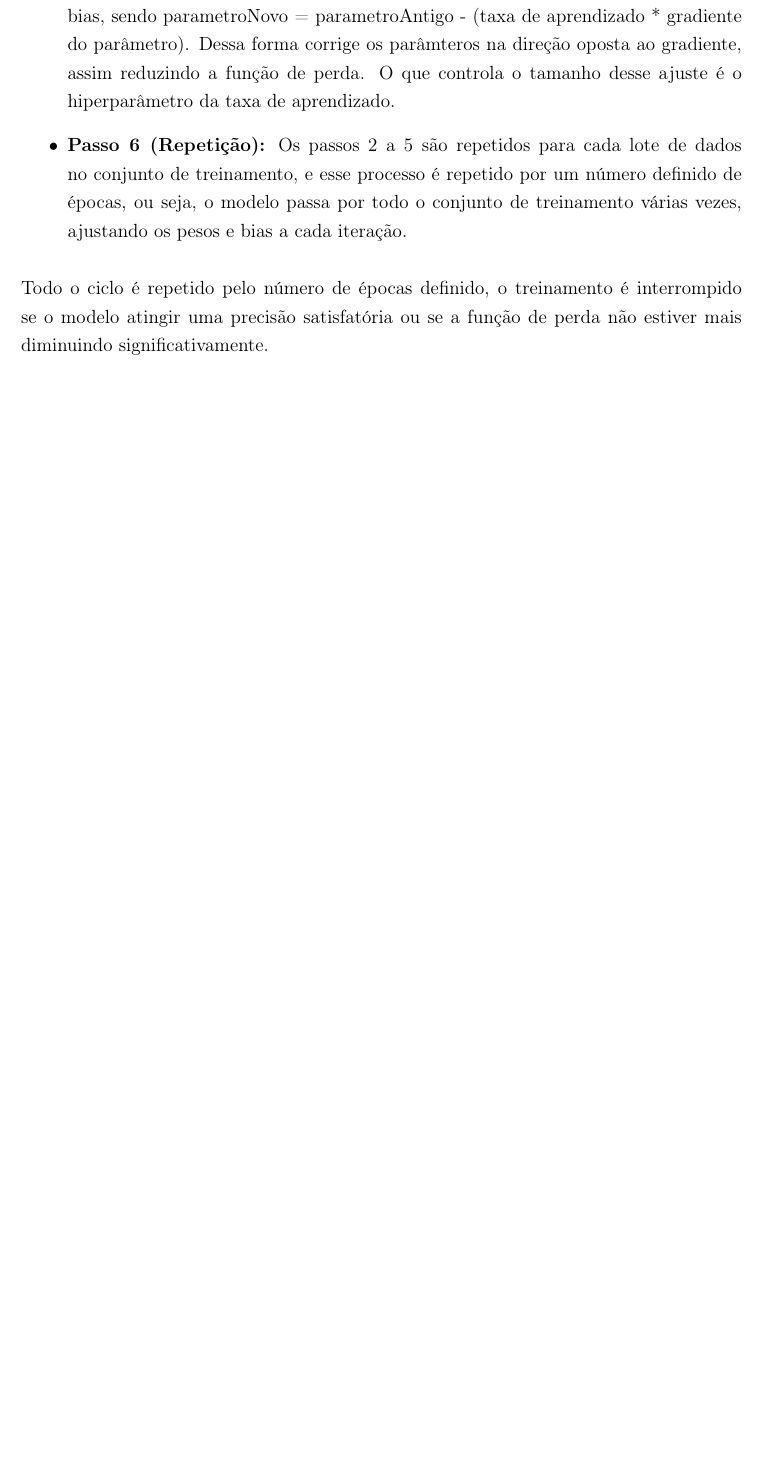
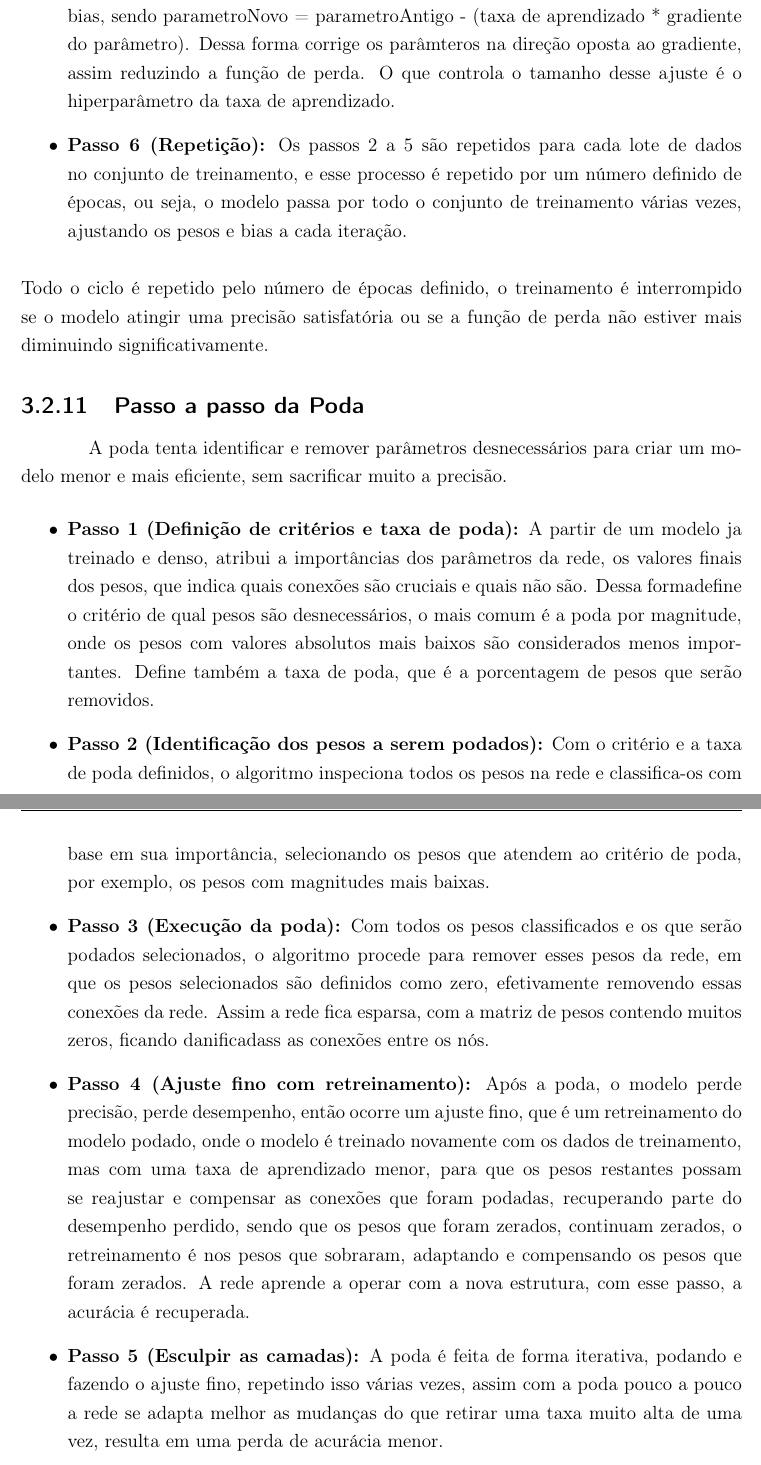
Before and after one commit to Enzooveloso/TCC, a LaTeX thesis (principal.tex, which reads 03_capitulo/desenvolvimento.tex): part of page 29 of 35 before the commit and two parts of pages 29 and 30 of 36 after it, the two joined at a grey line, cut so that both start at the same text, the shorter picture padded with empty space. Compiled offline with pdfLaTeX.

Commit message:
passoapasso da POda magnitude

```diff
--- a/03_capitulo/desenvolvimento.tex
+++ b/03_capitulo/desenvolvimento.tex
@@ -191,16 +191,12 @@ Todo o treinamento de uma rede neural ocorre em um grande número de iterações
 \end{itemize}
 Todo o ciclo é repetido pelo número de épocas definido, o treinamento é interrompido se o modelo atingir uma precisão satisfatória ou se a função de perda não estiver mais diminuindo significativamente.
 
-
-
-
-
-
-
-
-
-
-
-
-
 %Explique passo-a-passo como ocorre a estratégia de poda (pruning).
+\subsection{Passo a passo da Poda}
+A poda tenta identificar e remover parâmetros desnecessários para criar um modelo menor e mais eficiente, sem sacrificar muito a precisão.
+\begin{itemize}
+    \item \textbf{Passo 1 (Definição de critérios e taxa de poda):} A partir de um modelo ja treinado e denso, atribui a importâncias dos parâmetros da rede, os valores finais dos pesos, que indica quais conexões são cruciais e quais não são. Dessa formadefine o critério de qual pesos são desnecessários, o mais comum é a poda por magnitude, onde os pesos com valores absolutos mais baixos são considerados menos importantes. Define também a taxa de poda, que é a porcentagem de pesos que serão removidos.
+    \item \textbf{Passo 2 (Identificação dos pesos a serem podados):} Com o critério e a taxa de poda definidos, o algoritmo inspeciona todos os pesos na rede e classifica-os com base em sua importância, selecionando os pesos que atendem ao critério de poda, por exemplo, os pesos com magnitudes mais baixas.
+    \item \textbf{Passo 3 (Execução da poda):} Com todos os pesos classificados e os que serão podados selecionados, o algoritmo procede para remover esses pesos da rede, em que os pesos selecionados são definidos como zero, efetivamente removendo essas conexões da rede. Assim a rede fica esparsa, com a matriz de pesos contendo muitos zeros, ficando danificadass as conexões entre os nós.
+    \item \textbf{Passo 4 (Ajuste fino com retreinamento):} Após a poda, o modelo perde precisão, perde desempenho, então ocorre um ajuste fino, que é um retreinamento do modelo podado, onde o modelo é treinado novamente com os dados de treinamento, mas com uma taxa de aprendizado menor, para que os pesos restantes possam se reajustar e compensar as conexões que foram podadas, recuperando parte do desempenho perdido, sendo que os pesos que foram zerados, continuam zerados, o retreinamento é nos pesos que sobraram, adaptando e compensando os pesos que foram zerados. A rede aprende a operar com a nova estrutura, com esse passo, a acurácia é recuperada.
+    \item \textbf{Passo 5 (Esculpir as camadas):} A poda é feita de forma iterativa, podando e fazendo o ajuste fino, repetindo isso várias vezes, assim com a poda pouco a pouco a rede se adapta melhor as mudanças do que retirar uma taxa muito alta de uma vez, resulta em uma perda de acurácia menor.
```
Also changed, not shown: 1 other file.
